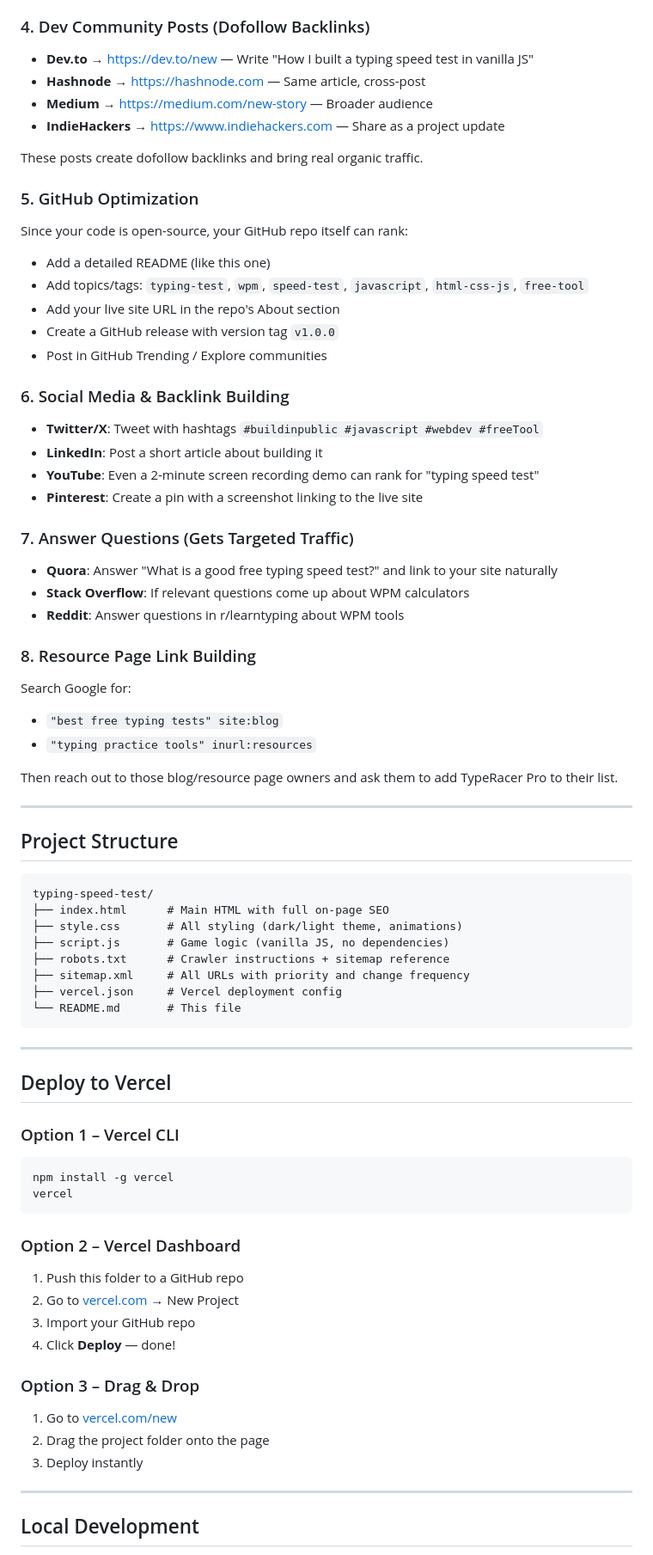
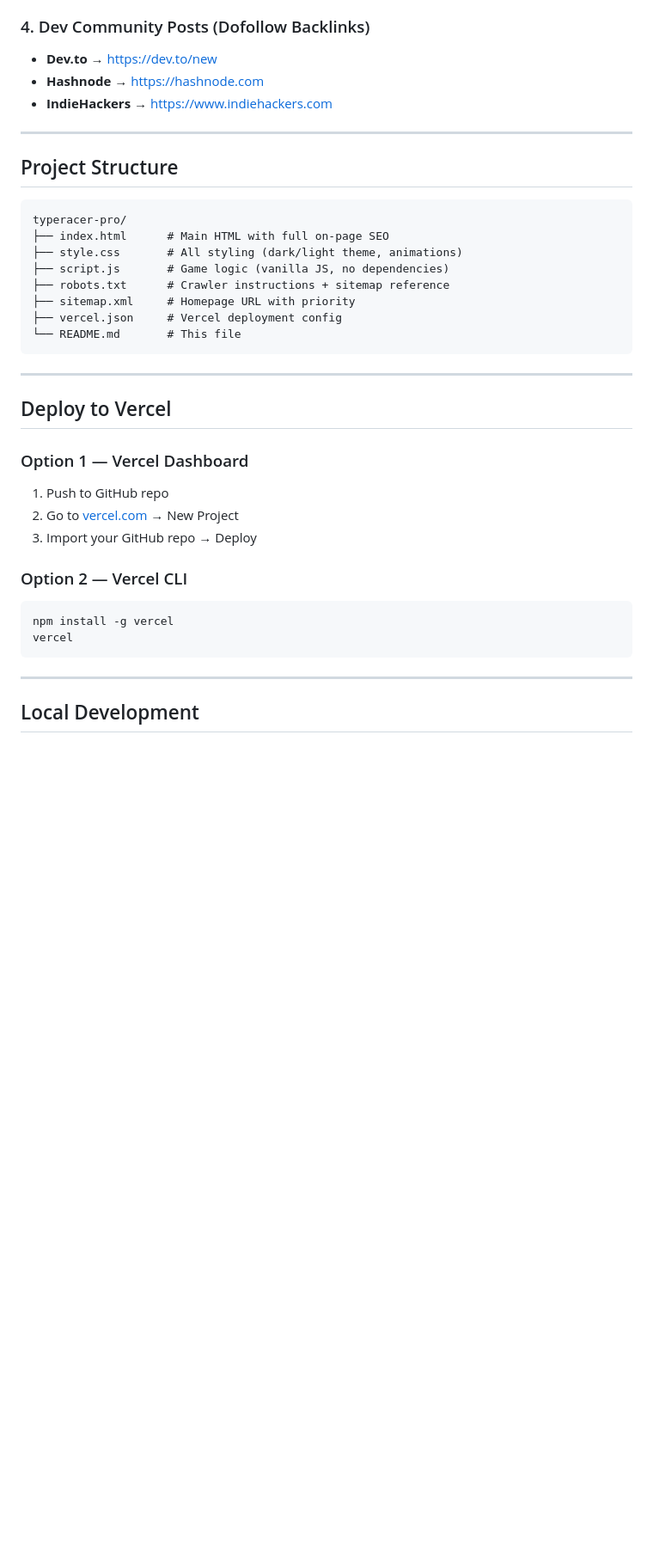
Before and after one commit to Mumtazsanjar/typeracer-pro, a Markdown page: README.md, the part around one of its changes. Shown at 86% size. Drawn GitHub-style; blank space fills up the shorter version.

````diff
--- a/README.md
+++ b/README.md
@@ -95,55 +98,21 @@ Post about your tool in relevant subreddits. Be genuine — explain what you bui
 
 ### 4. Dev Community Posts (Dofollow Backlinks)
 
-- **Dev.to** → https://dev.to/new — Write "How I built a typing speed test in vanilla JS"
-- **Hashnode** → https://hashnode.com — Same article, cross-post
-- **Medium** → https://medium.com/new-story — Broader audience
-- **IndieHackers** → https://www.indiehackers.com — Share as a project update
-
-These posts create dofollow backlinks and bring real organic traffic.
-
-### 5. GitHub Optimization
-
-Since your code is open-source, your GitHub repo itself can rank:
-
-- Add a detailed README (like this one)
-- Add topics/tags: `typing-test`, `wpm`, `speed-test`, `javascript`, `html-css-js`, `free-tool`
-- Add your live site URL in the repo's About section
-- Create a GitHub release with version tag `v1.0.0`
-- Post in GitHub Trending / Explore communities
-
-### 6. Social Media & Backlink Building
-
-- **Twitter/X**: Tweet with hashtags `#buildinpublic #javascript #webdev #freeTool`
-- **LinkedIn**: Post a short article about building it
-- **YouTube**: Even a 2-minute screen recording demo can rank for "typing speed test"
-- **Pinterest**: Create a pin with a screenshot linking to the live site
-
-### 7. Answer Questions (Gets Targeted Traffic)
-
-- **Quora**: Answer "What is a good free typing speed test?" and link to your site naturally
-- **Stack Overflow**: If relevant questions come up about WPM calculators
-- **Reddit**: Answer questions in r/learntyping about WPM tools
-
-### 8. Resource Page Link Building
-
-Search Google for:
-- `"best free typing tests" site:blog`
-- `"typing practice tools" inurl:resources`
-
-Then reach out to those blog/resource page owners and ask them to add TypeRacer Pro to their list.
+- **Dev.to** → https://dev.to/new
+- **Hashnode** → https://hashnode.com
+- **IndieHackers** → https://www.indiehackers.com
 
 ---
 
 ## Project Structure
 
 ```
-typing-speed-test/
+typeracer-pro/
 ├── index.html      # Main HTML with full on-page SEO
 ├── style.css       # All styling (dark/light theme, animations)
 ├── script.js       # Game logic (vanilla JS, no dependencies)
 ├── robots.txt      # Crawler instructions + sitemap reference
-├── sitemap.xml     # All URLs with priority and change frequency
+├── sitemap.xml     # Homepage URL with priority
 ├── vercel.json     # Vercel deployment config
 └── README.md       # This file
 ```
@@ -152,22 +121,16 @@ typing-speed-test/
 
 ## Deploy to Vercel
 
-### Option 1 – Vercel CLI
+### Option 1 — Vercel Dashboard
+1. Push to GitHub repo
+2. Go to [vercel.com](https://vercel.com) → New Project
+3. Import your GitHub repo → Deploy
+
+### Option 2 — Vercel CLI
 ```bash
 npm install -g vercel
 vercel
 ```
-
-### Option 2 – Vercel Dashboard
-1. Push this folder to a GitHub repo
-2. Go to [vercel.com](https://vercel.com) → New Project
-3. Import your GitHub repo
-4. Click **Deploy** — done!
-
-### Option 3 – Drag & Drop
-1. Go to [vercel.com/new](https://vercel.com/new)
-2. Drag the project folder onto the page
-3. Deploy instantly
 
 ---
 
````
Also changed, not shown: other parts of README.md (+47 -44 lines).
